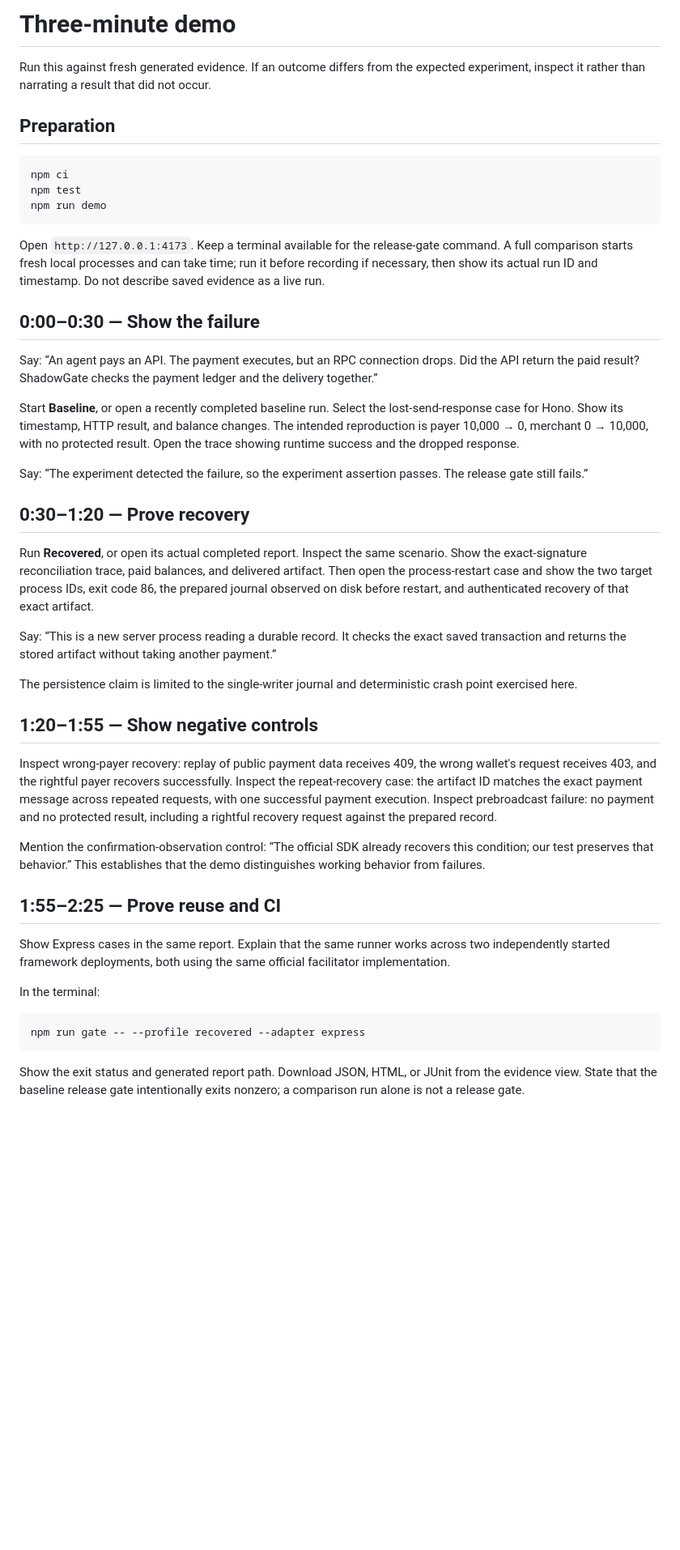
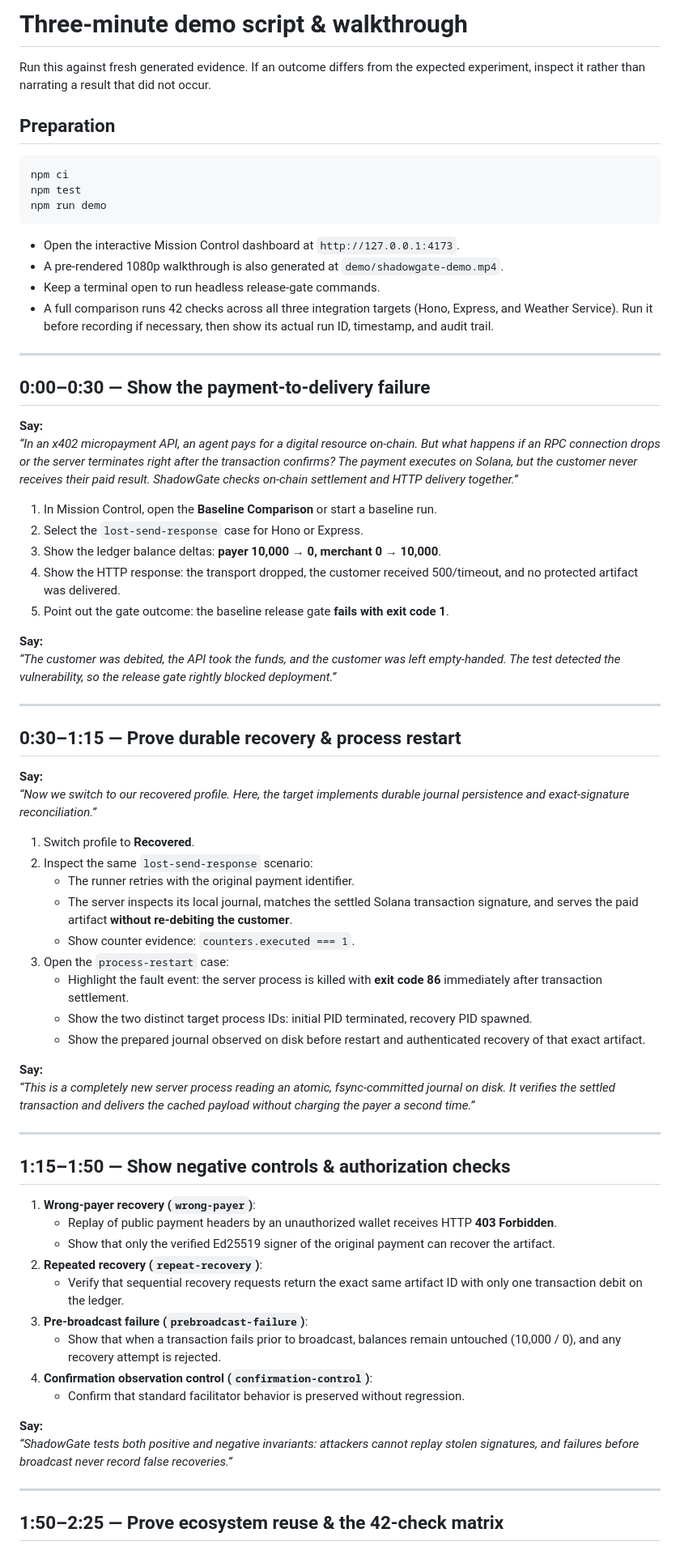
Before and after one commit to intelliDean/shadowgate, a Markdown page: docs/DEMO.md, the part around one of its changes. Shown at 81% size. Rendered like a GitHub page; blank space fills up the shorter version.

Commit message:
docs: update DEMO.md walkthrough with 42-check matrix and IntegrationAdapter coverage

````diff
--- a/docs/DEMO.md
+++ b/docs/DEMO.md
@@ -1,4 +1,4 @@
-# Three-minute demo
+# Three-minute demo script & walkthrough
 
 Run this against fresh generated evidence. If an outcome differs from the expected experiment, inspect it rather than narrating a result that did not occur.
 
@@ -10,39 +10,65 @@ npm test
 npm run demo
 ```
 
-Open `http://127.0.0.1:4173`. Keep a terminal available for the release-gate command. A full comparison starts fresh local processes and can take time; run it before recording if necessary, then show its actual run ID and timestamp. Do not describe saved evidence as a live run.
+- Open the interactive Mission Control dashboard at `http://127.0.0.1:4173`.
+- A pre-rendered 1080p walkthrough is also generated at `demo/shadowgate-demo.mp4`.
+- Keep a terminal open to run headless release-gate commands.
+- A full comparison runs 42 checks across all three integration targets (Hono, Express, and Weather Service). Run it before recording if necessary, then show its actual run ID, timestamp, and audit trail.
 
-## 0:00–0:30 — Show the failure
+---
 
-Say: “An agent pays an API. The payment executes, but an RPC connection drops. Did the API return the paid result? ShadowGate checks the payment ledger and the delivery together.”
+## 0:00–0:30 — Show the payment-to-delivery failure
 
-Start **Baseline**, or open a recently completed baseline run. Select the lost-send-response case for Hono. Show its timestamp, HTTP result, and balance changes. The intended reproduction is payer 10,000 → 0, merchant 0 → 10,000, with no protected result. Open the trace showing runtime success and the dropped response.
+**Say:**
+*“In an x402 micropayment API, an agent pays for a digital resource on-chain. But what happens if an RPC connection drops or the server terminates right after the transaction confirms? The payment executes on Solana, but the customer never receives their paid result. ShadowGate checks on-chain settlement and HTTP delivery together.”*
 
-Say: “The experiment detected the failure, so the experiment assertion passes. The release gate still fails.”
+1. In Mission Control, open the **Baseline Comparison** or start a baseline run.
+2. Select the `lost-send-response` case for Hono or Express.
+3. Show the ledger balance deltas: **payer 10,000 → 0, merchant 0 → 10,000**.
+4. Show the HTTP response: the transport dropped, the customer received 500/timeout, and no protected artifact was delivered.
+5. Point out the gate outcome: the baseline release gate **fails with exit code 1**.
 
-## 0:30–1:20 — Prove recovery
+**Say:**
+*“The customer was debited, the API took the funds, and the customer was left empty-handed. The test detected the vulnerability, so the release gate rightly blocked deployment.”*
 
-Run **Recovered**, or open its actual completed report. Inspect the same scenario. Show the exact-signature reconciliation trace, paid balances, and delivered artifact. Then open the process-restart case and show the two target process IDs, exit code 86, the prepared journal observed on disk before restart, and authenticated recovery of that exact artifact.
+---
 
-Say: “This is a new server process reading a durable record. It checks the exact saved transaction and returns the stored artifact without taking another payment.”
+## 0:30–1:15 — Prove durable recovery & process restart
 
-The persistence claim is limited to the single-writer journal and deterministic crash point exercised here.
+**Say:**
+*“Now we switch to our recovered profile. Here, the target implements durable journal persistence and exact-signature reconciliation.”*
 
-## 1:20–1:55 — Show negative controls
+1. Switch profile to **Recovered**.
+2. Inspect the same `lost-send-response` scenario:
+   - The runner retries with the original payment identifier.
+   - The server inspects its local journal, matches the settled Solana transaction signature, and serves the paid artifact **without re-debiting the customer**.
+   - Show counter evidence: `counters.executed === 1`.
+3. Open the `process-restart` case:
+   - Highlight the fault event: the server process is killed with **exit code 86** immediately after transaction settlement.
+   - Show the two distinct target process IDs: initial PID terminated, recovery PID spawned.
+   - Show the prepared journal observed on disk before restart and authenticated recovery of that exact artifact.
 
-Inspect wrong-payer recovery: replay of public payment data receives 409, the wrong wallet's request receives 403, and the rightful payer recovers successfully. Inspect the repeat-recovery case: the artifact ID matches the exact payment message across repeated requests, with one successful payment execution. Inspect prebroadcast failure: no payment and no protected result, including a rightful recovery request against the prepared record.
+**Say:**
+*“This is a completely new server process reading an atomic, fsync-committed journal on disk. It verifies the settled transaction and delivers the cached payload without charging the payer a second time.”*
 
-Mention the confirmation-observation control: “The official SDK already recovers this condition; our test preserves that behavior.” This establishes that the demo distinguishes working behavior from failures.
+---
 
-## 1:55–2:25 — Prove reuse and CI
+## 1:15–1:50 — Show negative controls & authorization checks
 
-Show Express cases in the same report. Explain that the same runner works across two independently started framework deployments, both using the same official facilitator implementation.
+1. **Wrong-payer recovery (`wrong-payer`)**:
+   - Replay of public payment headers by an unauthorized wallet receives HTTP **403 Forbidden**.
+   - Show that only the verified Ed25519 signer of the original payment can recover the artifact.
+2. **Repeated recovery (`repeat-recovery`)**:
+   - Verify that sequential recovery requests return the exact same artifact ID with only one transaction debit on the ledger.
+3. **Pre-broadcast failure (`prebroadcast-failure`)**:
+   - Show that when a transaction fails prior to broadcast, balances remain untouched (10,000 / 0), and any recovery attempt is rejected.
+4. **Confirmation observation control (`confirmation-control`)**:
+   - Confirm that standard facilitator behavior is preserved without regression.
 
-In the terminal:
+**Say:**
+*“ShadowGate tests both positive and negative invariants: attackers cannot replay stolen signatures, and failures before broadcast never record false recoveries.”*
 
-```bash
-npm run gate -- --profile recovered --adapter express
-```
+---
 
-Show the exit status and generated report path. Download JSON, HTML, or JUnit from the evidence view. State that the baseline release gate intentionally exits nonzero; a comparison run alone is not a release gate.
+## 1:50–2:25 — Prove ecosystem reuse & the 42-check matrix
 
````
Also changed, not shown: other parts of docs/DEMO.md (+32 -9 lines).
